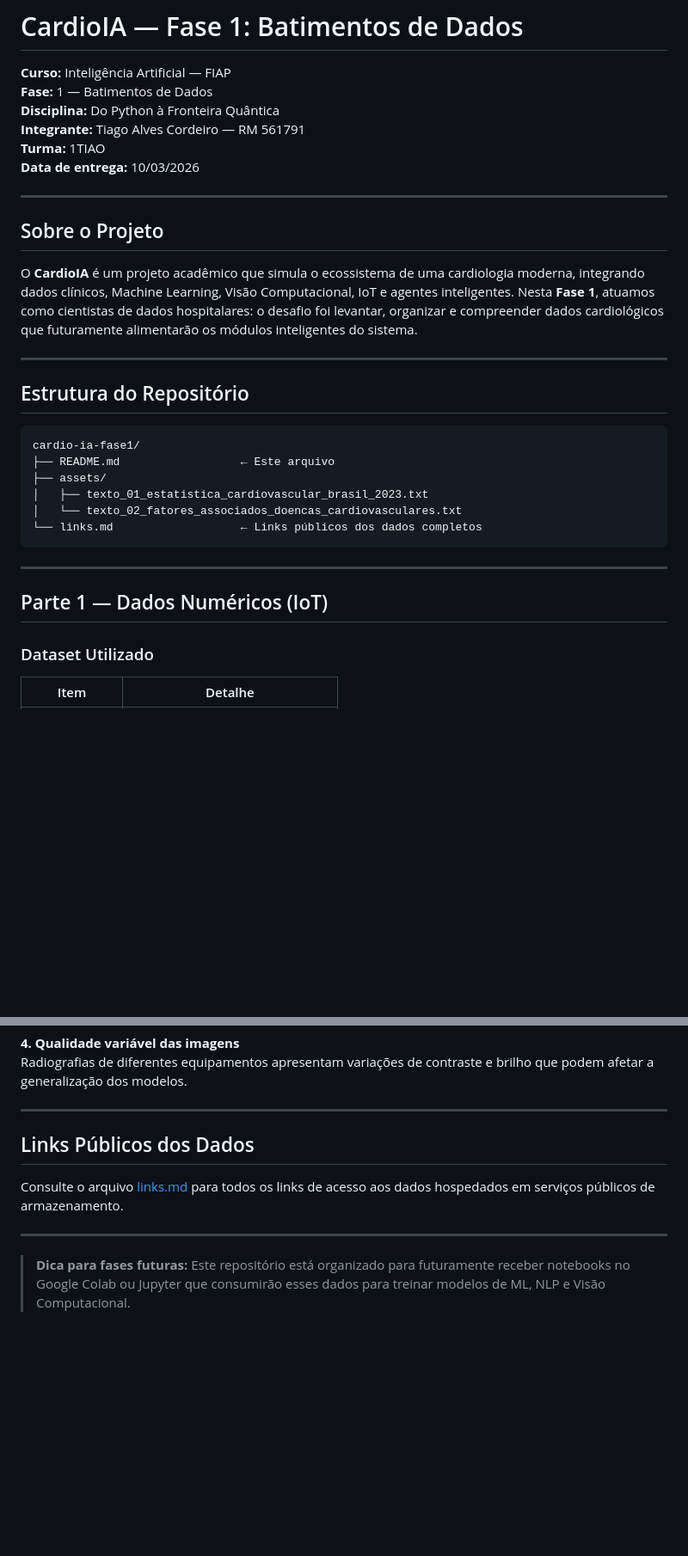
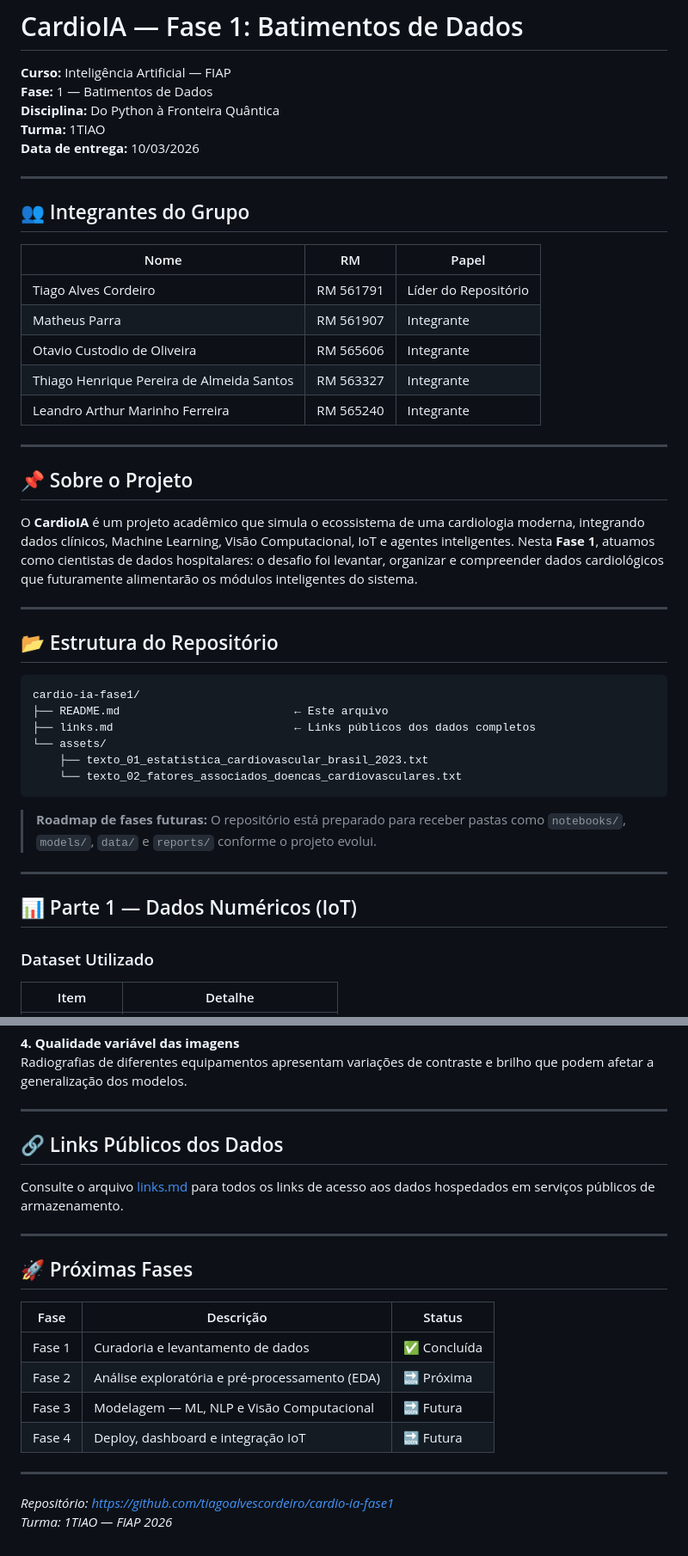
Before and after one commit to tiagoalvescordeiro/cardio-ia-fase1, a Markdown page: README.md, 2 parts joined by grey strips. Shown at 86% size. Rendered like a GitHub page; blank space fills up the shorter version.

Commit message:
docs: atualiza README com todos os integrantes e melhora estrutura
Added group members and project overview sections to README.

````diff
--- a/README.md
+++ b/README.md
@@ -3,32 +3,45 @@
 **Curso:** Inteligência Artificial — FIAP
 **Fase:** 1 — Batimentos de Dados
 **Disciplina:** Do Python à Fronteira Quântica
-**Integrante:** Tiago Alves Cordeiro — RM 561791
 **Turma:** 1TIAO
 **Data de entrega:** 10/03/2026
 
 ---
 
-## Sobre o Projeto
+## 👥 Integrantes do Grupo
+
+| Nome | RM | Papel |
+|---|---|---|
+| Tiago Alves Cordeiro | RM 561791 | Líder do Repositório |
+| Matheus Parra | RM 561907 | Integrante |
+| Otavio Custodio de Oliveira | RM 565606 | Integrante |
+| Thiago Henrique Pereira de Almeida Santos | RM 563327 | Integrante |
+| Leandro Arthur Marinho Ferreira | RM 565240 | Integrante |
+
+---
+
+## 📌 Sobre o Projeto
 
 O **CardioIA** é um projeto acadêmico que simula o ecossistema de uma cardiologia moderna, integrando dados clínicos, Machine Learning, Visão Computacional, IoT e agentes inteligentes. Nesta **Fase 1**, atuamos como cientistas de dados hospitalares: o desafio foi levantar, organizar e compreender dados cardiológicos que futuramente alimentarão os módulos inteligentes do sistema.
 
 ---
 
-## Estrutura do Repositório
+## 📂 Estrutura do Repositório
 
 ```
 cardio-ia-fase1/
-├── README.md                  ← Este arquivo
-├── assets/
-│   ├── texto_01_estatistica_cardiovascular_brasil_2023.txt
-│   └── texto_02_fatores_associados_doencas_cardiovasculares.txt
-└── links.md                   ← Links públicos dos dados completos
+├── README.md                          ← Este arquivo
+├── links.md                           ← Links públicos dos dados completos
+└── assets/
+    ├── texto_01_estatistica_cardiovascular_brasil_2023.txt
+    └── texto_02_fatores_associados_doencas_cardiovasculares.txt
 ```
+
+> **Roadmap de fases futuras:** O repositório está preparado para receber pastas como `notebooks/`, `models/`, `data/` e `reports/` conforme o projeto evolui.
 
 ---
 
-## Parte 1 — Dados Numéricos (IoT)
+## 📊 Parte 1 — Dados Numéricos (IoT)
 
 ### Dataset Utilizado
 
@@ -168,10 +181,22 @@ Radiografias de diferentes equipamentos apresentam variações de contraste e br
 
 ---
 
-## Links Públicos dos Dados
+## 🔗 Links Públicos dos Dados
 
 Consulte o arquivo [links.md](./links.md) para todos os links de acesso aos dados hospedados em serviços públicos de armazenamento.
 
 ---
 
-> **Dica para fases futuras:** Este repositório está organizado para futuramente receber notebooks no Google Colab ou Jupyter que consumirão esses dados para treinar modelos de ML, NLP e Visão Computacional.
+## 🚀 Próximas Fases
+
+| Fase | Descrição | Status |
+|---|---|---|
+| Fase 1 | Curadoria e levantamento de dados | ✅ Concluída |
+| Fase 2 | Análise exploratória e pré-processamento (EDA) | 🔜 Próxima |
+| Fase 3 | Modelagem — ML, NLP e Visão Computacional | 🔜 Futura |
+| Fase 4 | Deploy, dashboard e integração IoT | 🔜 Futura |
+
+---
+
+*Repositório: https://github.com/tiagoalvescordeiro/cardio-ia-fase1*
+*Turma: 1TIAO — FIAP 2026*
````
Also changed, not shown: other parts of README.md (+4 -4 lines).
